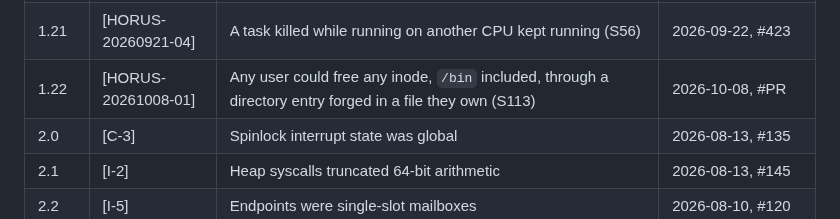
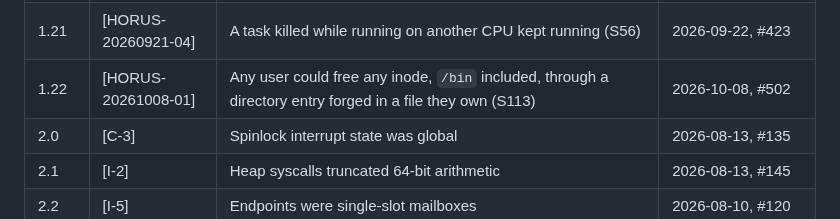
Before and after one commit to pharanyx-labs/Horus, a Markdown page: docs/LIMITATIONS.md, the part around the change. GitHub-like rendering.

Commit message:
docs: give the forged-dirent entries their PR number
Co-Authored-By: Claude Opus 5.5 <noreply@anthropic.com>

```diff
--- a/docs/LIMITATIONS.md
+++ b/docs/LIMITATIONS.md
@@ -514,7 +514,7 @@ One line each. The number is kept so that citations resolve; the pull request ha
 | 1.19 | [HORUS-20260921-02] | A capability for a dead task named whatever reused its slot (S100) | 2026-09-21, #417 |
 | 1.20 | [HORUS-20260921-03] | A spawn could reuse a slot whose kernel stack a CPU was still on (S20) | 2026-09-21, #421 |
 | 1.21 | [HORUS-20260921-04] | A task killed while running on another CPU kept running (S56) | 2026-09-22, #423 |
-| 1.22 | [HORUS-20261008-01] | Any user could free any inode, `/bin` included, through a directory entry forged in a file they own (S113) | 2026-10-08, #PR |
+| 1.22 | [HORUS-20261008-01] | Any user could free any inode, `/bin` included, through a directory entry forged in a file they own (S113) | 2026-10-08, #502 |
 | 2.0 | [C-3] | Spinlock interrupt state was global | 2026-08-13, #135 |
 | 2.1 | [I-2] | Heap syscalls truncated 64-bit arithmetic | 2026-08-13, #145 |
 | 2.2 | [I-5] | Endpoints were single-slot mailboxes | 2026-08-10, #120 |
```
Also changed, not shown: CHANGES.md (+1 -1 lines).
